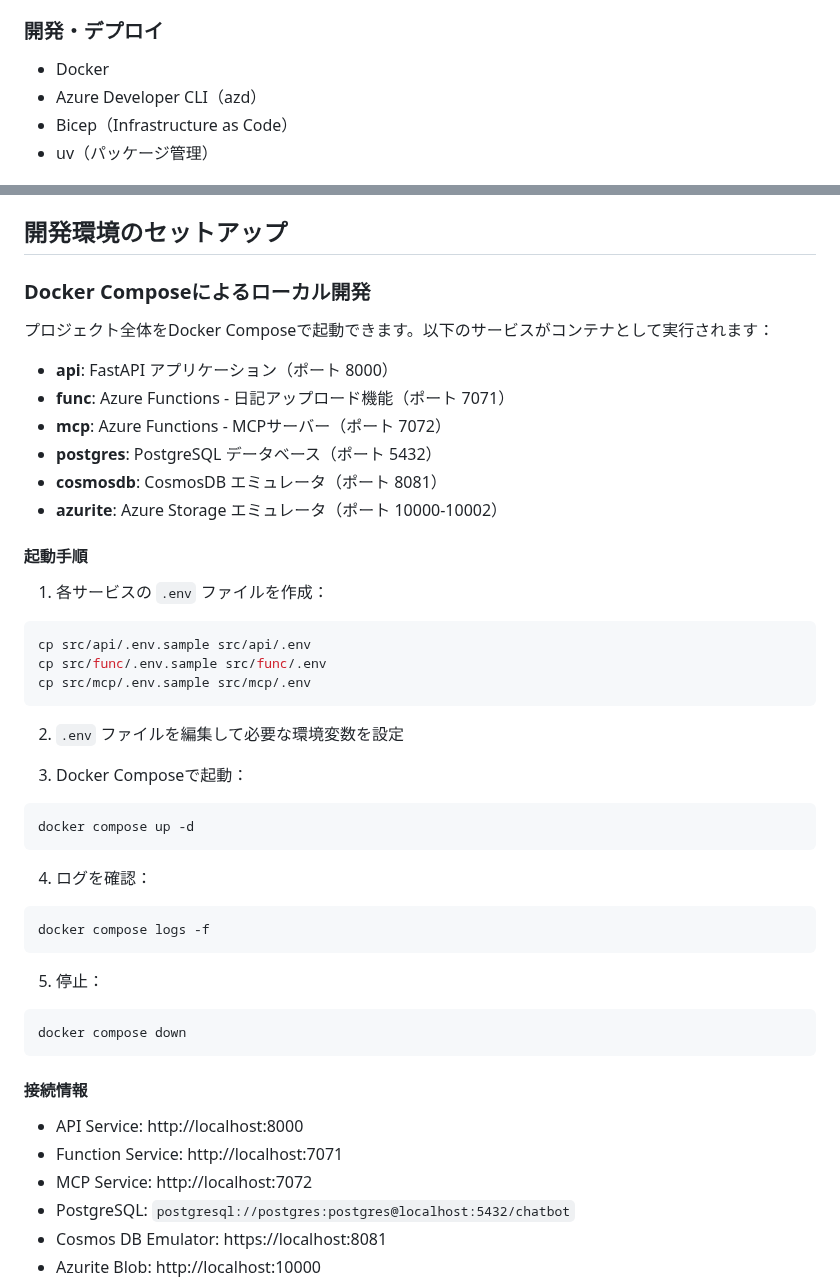
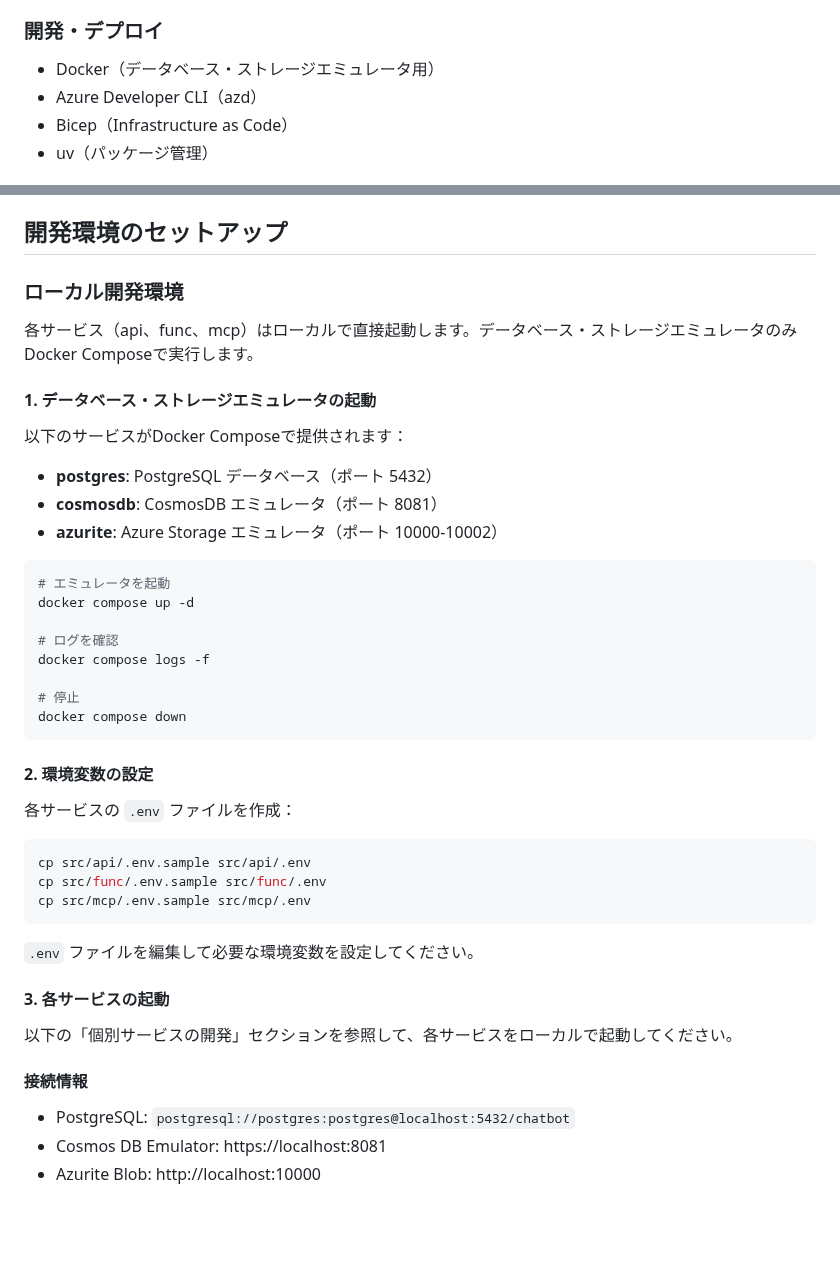
Before and after one commit to Tomodo1773/line-character-agent, a Markdown page: README.md, 2 parts joined by grey strips. Rendered like a GitHub page; blank space fills up the shorter version.

Commit message:
docs(readme): docker-composeの記述をローカル起動前提に更新
api、func、mcpサービスをdocker-composeから削除した変更を反映。
各サービスはローカルで直接起動する方式に変更し、
docker-composeはデータベース・ストレージエミュレータのみ提供。

Co-authored-by: ともど <Tomodo1773@users.noreply.github.com>

````diff
--- a/README.md
+++ b/README.md
@@ -134,7 +134,7 @@ LINEとWebフロントエンドの両方に対応したAIキャラクターエ
 
 ### 開発・デプロイ
 
-- Docker
+- Docker（データベース・ストレージエミュレータ用）
 - Azure Developer CLI（azd）
 - Bicep（Infrastructure as Code）
 - uv（パッケージ管理）
@@ -234,20 +234,32 @@ sequenceDiagram
 
 ## 開発環境のセットアップ
 
-### Docker Composeによるローカル開発
+### ローカル開発環境
 
-プロジェクト全体をDocker Composeで起動できます。以下のサービスがコンテナとして実行されます：
+各サービス（api、func、mcp）はローカルで直接起動します。データベース・ストレージエミュレータのみDocker Composeで実行します。
 
-- **api**: FastAPI アプリケーション（ポート 8000）
-- **func**: Azure Functions - 日記アップロード機能（ポート 7071）
-- **mcp**: Azure Functions - MCPサーバー（ポート 7072）
+#### 1. データベース・ストレージエミュレータの起動
+
+以下のサービスがDocker Composeで提供されます：
+
 - **postgres**: PostgreSQL データベース（ポート 5432）
 - **cosmosdb**: CosmosDB エミュレータ（ポート 8081）
 - **azurite**: Azure Storage エミュレータ（ポート 10000-10002）
 
-#### 起動手順
+```bash
+# エミュレータを起動
+docker compose up -d
 
-1. 各サービスの `.env` ファイルを作成：
+# ログを確認
+docker compose logs -f
+
+# 停止
+docker compose down
+```
+
+#### 2. 環境変数の設定
+
+各サービスの `.env` ファイルを作成：
 
 ```bash
 cp src/api/.env.sample src/api/.env
@@ -255,31 +267,14 @@ cp src/func/.env.sample src/func/.env
 cp src/mcp/.env.sample src/mcp/.env
 ```
 
-2. `.env` ファイルを編集して必要な環境変数を設定
+`.env` ファイルを編集して必要な環境変数を設定してください。
 
-3. Docker Composeで起動：
+#### 3. 各サービスの起動
 
-```bash
-docker compose up -d
-```
-
-4. ログを確認：
-
-```bash
-docker compose logs -f
-```
-
-5. 停止：
-
-```bash
-docker compose down
-```
+以下の「個別サービスの開発」セクションを参照して、各サービスをローカルで起動してください。
 
 #### 接続情報
 
-- API Service: http://localhost:8000
-- Function Service: http://localhost:7071
-- MCP Service: http://localhost:7072
 - PostgreSQL: `postgresql://postgres:postgres@localhost:5432/chatbot`
 - Cosmos DB Emulator: https://localhost:8081
 - Azurite Blob: http://localhost:10000
````
